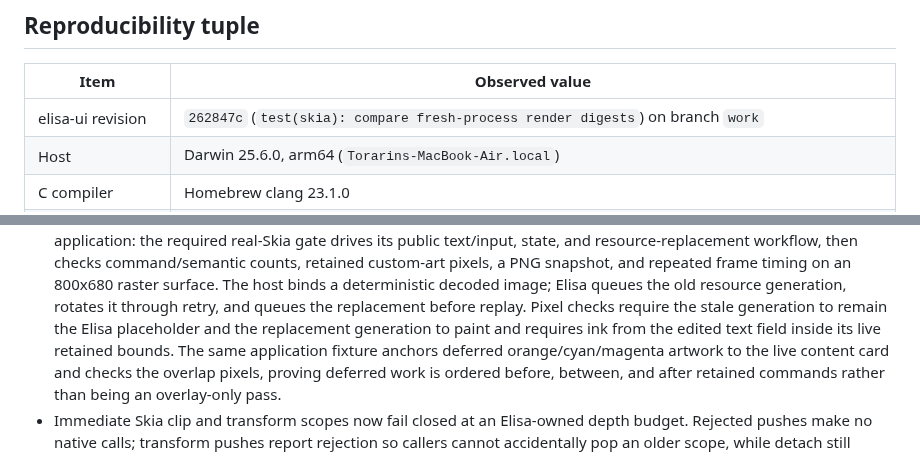
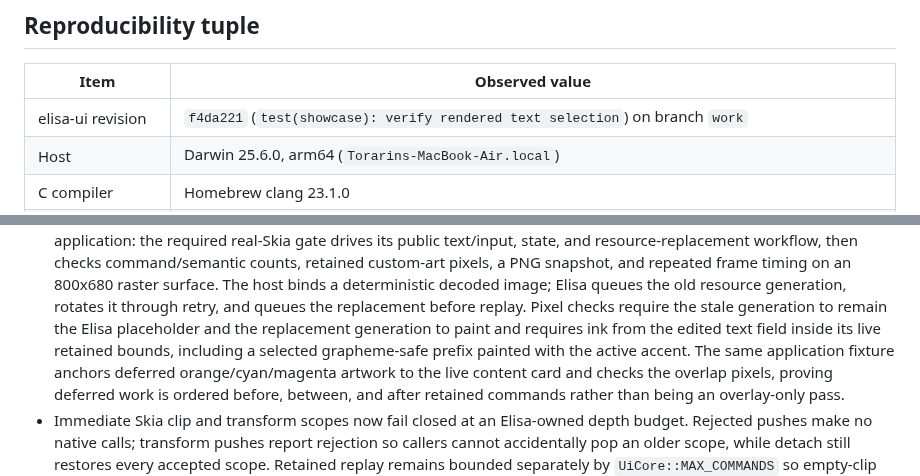
Before and after one commit to torarinvik/elisa-ui, a Markdown page: docs/implementation-baseline.md, 2 parts joined by grey strips. Rendered like a GitHub page.

Commit message:
docs: record rendered text selection evidence

```diff
--- a/docs/implementation-baseline.md
+++ b/docs/implementation-baseline.md
@@ -8,7 +8,7 @@ parity on untested platforms.
 
 | Item | Observed value |
 | --- | --- |
-| elisa-ui revision | `262847c` (`test(skia): compare fresh-process render digests`) on branch `work` |
+| elisa-ui revision | `f4da221` (`test(showcase): verify rendered text selection`) on branch `work` |
 | Host | Darwin 25.6.0, arm64 (`Torarins-MacBook-Air.local`) |
 | C compiler | Homebrew clang 23.1.0 |
 | Elisa compiler | `../wasm-sdk-compiler/bin/elisac-stage1` on clean `codex/wasm-sdk`, revision `c6948142f19d`; SHA-256 `56945beffa13240afdd004ac7590580b56f11c7406fc82c16309f6bd9025e574` |
@@ -639,7 +639,8 @@ separate host-enforced security boundary.
   rotates it through retry, and queues the replacement before replay. Pixel
   checks require the stale generation to remain the Elisa placeholder and the
   replacement generation to paint and requires ink from the edited text field
-  inside its live retained bounds. The same application fixture anchors
+  inside its live retained bounds, including a selected grapheme-safe prefix
+  painted with the active accent. The same application fixture anchors
   deferred orange/cyan/magenta artwork to the live content card and checks the
   overlap pixels, proving deferred work is ordered before, between, and after
   retained commands rather than being an overlay-only pass.
```
